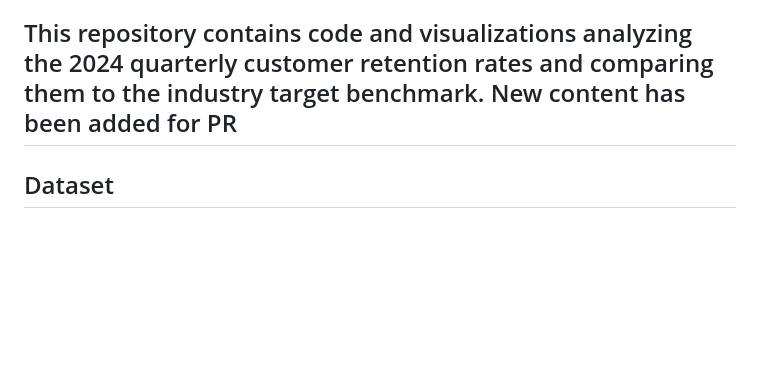
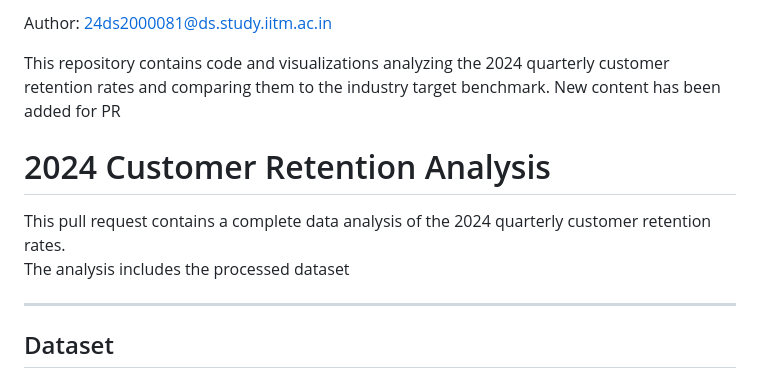
Before and after one commit to gmahesh-09/tds-ga8, a Markdown page: q8/README.md, the part around the change. Rendered like a GitHub page; blank space fills up the shorter version.

```diff
--- a/q8/README.md
+++ b/q8/README.md
@@ -4,6 +4,12 @@ Author: 24ds2000081@ds.study.iitm.ac.in
 
 This repository contains code and visualizations analyzing the 2024 quarterly customer retention rates and comparing them to the industry target benchmark.
 New content has been added for PR
+
+# 2024 Customer Retention Analysis
+
+This pull request contains a complete data analysis of the 2024 quarterly customer retention rates.
+The analysis includes the processed dataset
+
 ---
 
 ## Dataset
```
